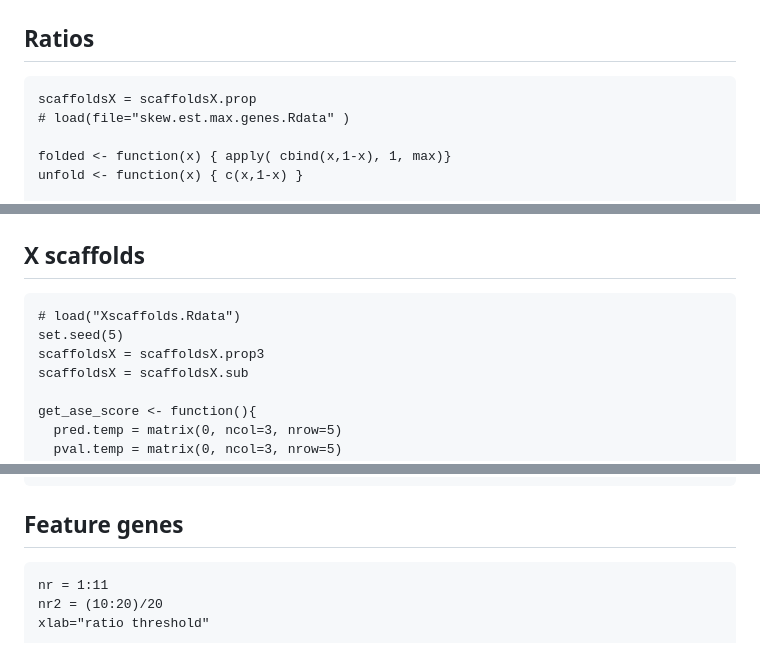
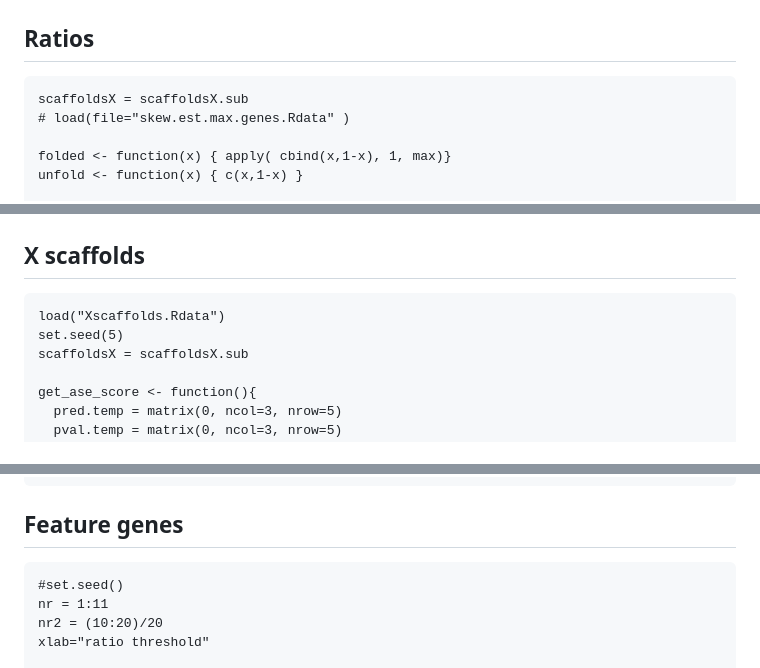
Before and after one commit to sarbal/ayotochtli, a Markdown page: notebooks/ase_analysis_notebook.md, 3 parts joined by grey strips. Drawn GitHub-style.

````diff
--- a/notebooks/ase_analysis_notebook.md
+++ b/notebooks/ase_analysis_notebook.md
@@ -302,7 +302,7 @@ dev.off()
 # XCI
 ## Ratios
 ```{r}
-scaffoldsX = scaffoldsX.prop
+scaffoldsX = scaffoldsX.sub
 # load(file="skew.est.max.genes.Rdata" )
 
 folded <- function(x) { apply( cbind(x,1-x), 1, max)}
@@ -433,9 +433,8 @@ polygon(  ( c(bootCI3$percent[4],bootCI3$percent[5],bootCI3$percent[5],bootCI3$p
 # ASE identity tests
 ## X scaffolds
 ```{r}
-# load("Xscaffolds.Rdata")
+load("Xscaffolds.Rdata")
 set.seed(5)
-scaffoldsX = scaffoldsX.prop3
 scaffoldsX = scaffoldsX.sub
 
 get_ase_score <- function(){
@@ -481,6 +480,7 @@ save(pred.temp, pred.ind.temp, pval.temp,  setsizes.temp, file="ase_identity_xsc
 
 ## Feature genes
 ```{r}
+#set.seed()
 nr = 1:11
 nr2 = (10:20)/20
 xlab="ratio threshold"
````
